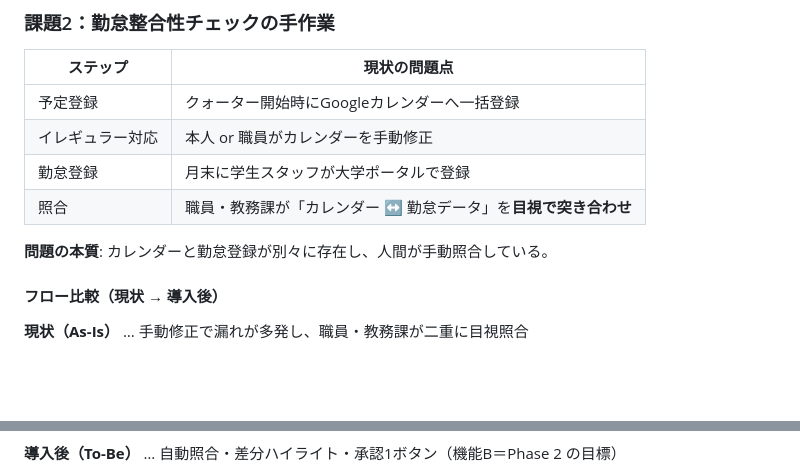
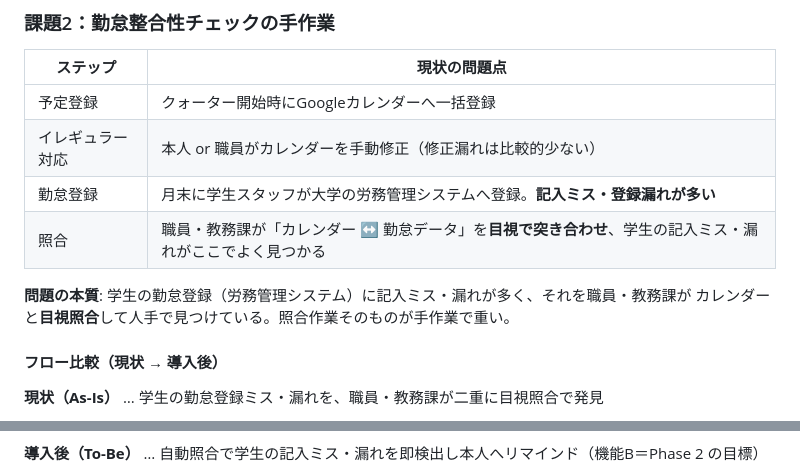
Before and after one commit to Nakano-official/takeover, a Markdown page: docs/requirements.md, 2 parts joined by grey strips. Rendered like a GitHub page; blank space fills up the shorter version.

````diff
--- a/docs/requirements.md
+++ b/docs/requirements.md
@@ -65,15 +65,16 @@ flowchart TD
 | ステップ | 現状の問題点 |
 |---|---|
 | 予定登録 | クォーター開始時にGoogleカレンダーへ一括登録 |
-| イレギュラー対応 | 本人 or 職員がカレンダーを手動修正|
-| 勤怠登録 | 月末に学生スタッフが大学ポータルで登録 |
-| 照合 | 職員・教務課が「カレンダー ↔ 勤怠データ」を**目視で突き合わせ** |
+| イレギュラー対応 | 本人 or 職員がカレンダーを手動修正（修正漏れは比較的少ない） |
+| 勤怠登録 | 月末に学生スタッフが大学の労務管理システムへ登録。**記入ミス・登録漏れが多い** |
+| 照合 | 職員・教務課が「カレンダー ↔ 勤怠データ」を**目視で突き合わせ**、学生の記入ミス・漏れがここでよく見つかる |
 
-**問題の本質**: カレンダーと勤怠登録が別々に存在し、人間が手動照合している。
+**問題の本質**: 学生の勤怠登録（労務管理システム）に記入ミス・漏れが多く、それを職員・教務課が
+カレンダーと**目視照合**して人手で見つけている。照合作業そのものが手作業で重い。
 
 #### フロー比較（現状 → 導入後）
 
-**現状（As-Is）** … 手動修正で漏れが多発し、職員・教務課が二重に目視照合
+**現状（As-Is）** … 学生の勤怠登録ミス・漏れを、職員・教務課が二重に目視照合で発見
 
 ```mermaid
 flowchart TD
@@ -85,7 +86,7 @@ flowchart TD
   F --> G["教務課がもう一度目視照合して承認"]
 ```
 
-**導入後（To-Be）** … 自動照合・差分ハイライト・承認1ボタン（機能B＝Phase 2 の目標）
+**導入後（To-Be）** … 自動照合で学生の記入ミス・漏れを即検出し本人へリマインド（機能B＝Phase 2 の目標）
 
 ```mermaid
 flowchart TD
````
Also changed, not shown: other parts of docs/requirements.md (+7 -7 lines), claude.md (+5 -3 lines).
